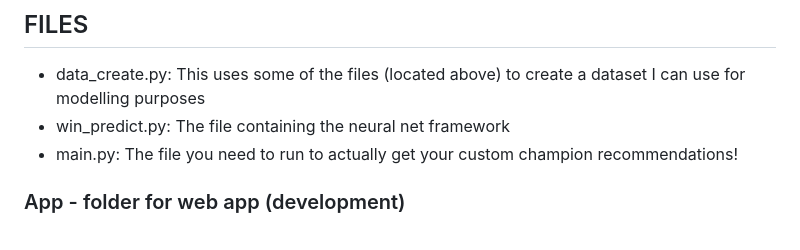
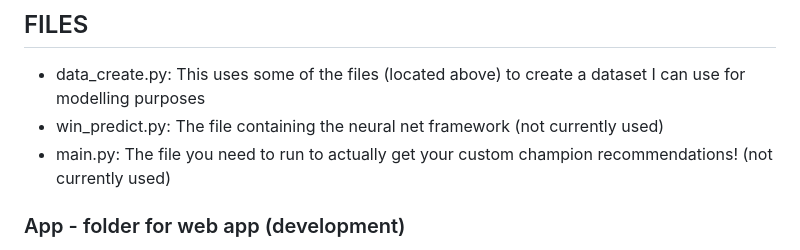
Before and after one commit to matthewh26/CompNet, a Markdown page: README.md, the part around the change. GitHub-like rendering.

```diff
--- a/README.md
+++ b/README.md
@@ -8,8 +8,8 @@ Data Used: https://www.kaggle.com/datasets/paololol/league-of-legends-ranked-mat
 ## FILES
 
 - data_create.py: This uses some of the files (located above) to create a dataset I can use for modelling purposes
-- win_predict.py: The file containing the neural net framework
-- main.py: The file you need to run to actually get your custom champion recommendations!
+- win_predict.py: The file containing the neural net framework (not currently used)
+- main.py: The file you need to run to actually get your custom champion recommendations! (not currently used)
 
 ### App - folder for web app (development)
 
```
